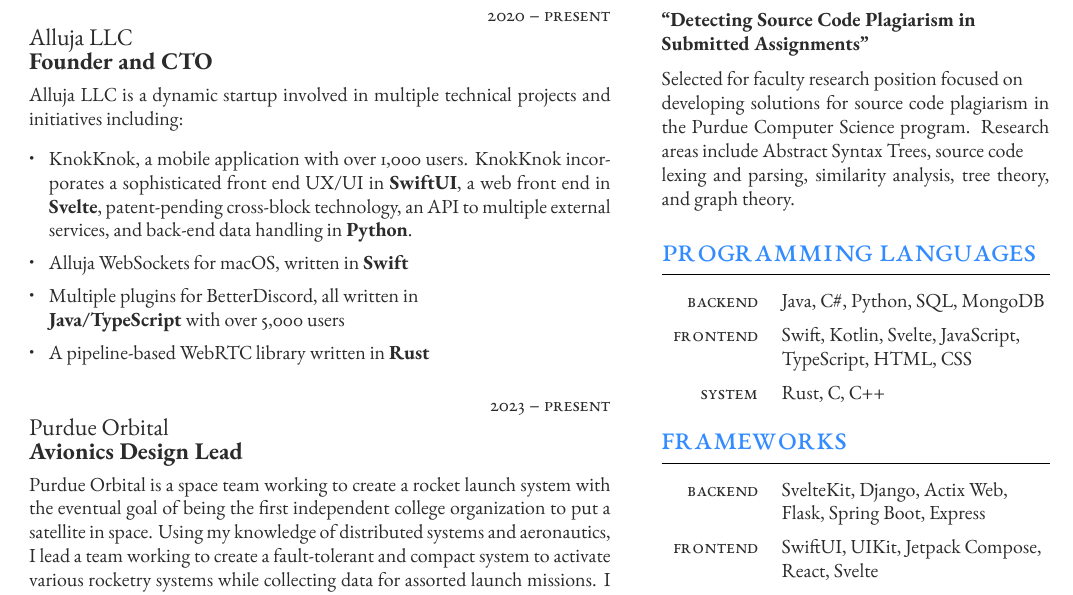
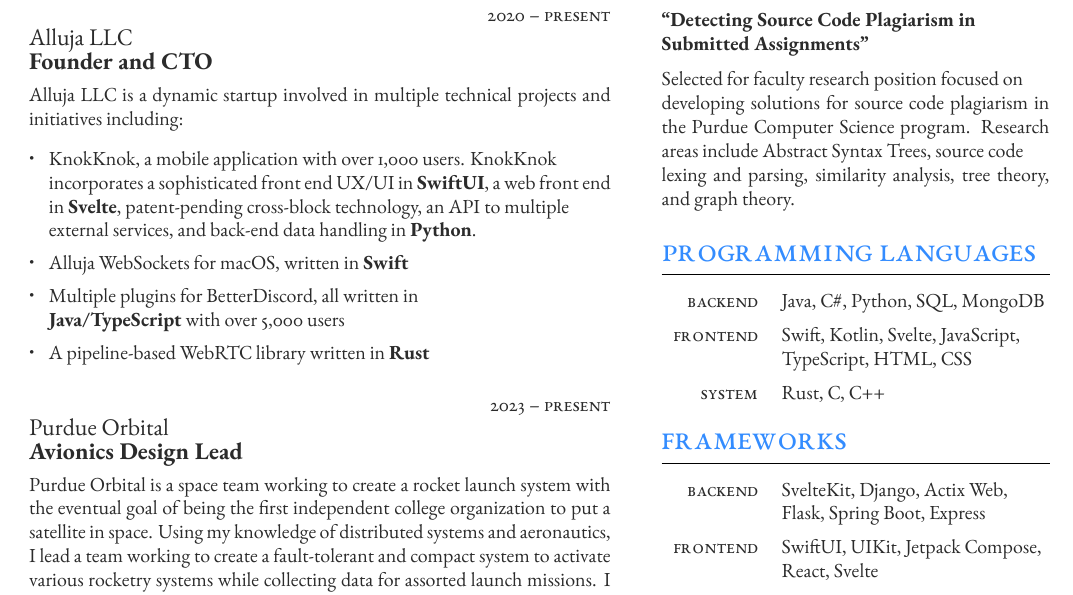
Before and after one commit to ImTheSquid/Resume, a LaTeX CV (JackHoganResume.tex): part of the page, cut so that both start at the same text. Compiled offline with XeLaTeX.

Commit message:
Fixed line breaks

```diff
--- a/JackHoganResume.tex
+++ b/JackHoganResume.tex
@@ -85,7 +85,7 @@
 	{Alluja LLC} % Employer
 	{Founder and CTO} % Job title
 	{Alluja LLC is a dynamic startup involved in multiple technical projects and initiatives including:\begin{itemize}
-		\item KnokKnok, a mobile application with over 1,000 users. KnokKnok incorporates a sophisticated front end UX/UI in \textbf{SwiftUI}, a web front end in \textbf{Svelte}, patent-pending cross-block technology, an API to multiple external services, and back-end data handling in \textbf{Python}.
+		\item KnokKnok, a mobile application with over 1,000 users. KnokKnok\\ incorporates a sophisticated front end UX/UI in \textbf{SwiftUI}, a web front end in \textbf{Svelte}, patent-pending cross-block technology, an API to multiple\\ external services, and back-end data handling in \textbf{Python}.
 		\item Alluja WebSockets for macOS, written in \textbf{Swift}
 		\item Multiple plugins for BetterDiscord, all written in \\\textbf{Java/TypeScript} with over 5,000 users
 		\item A pipeline-based WebRTC library written in \textbf{Rust}
```
Also changed, not shown: JackHoganResume.pdf.
